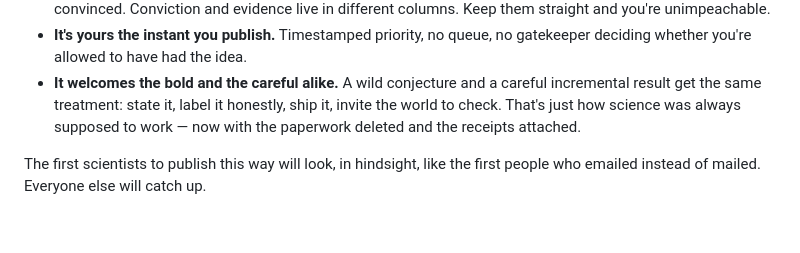
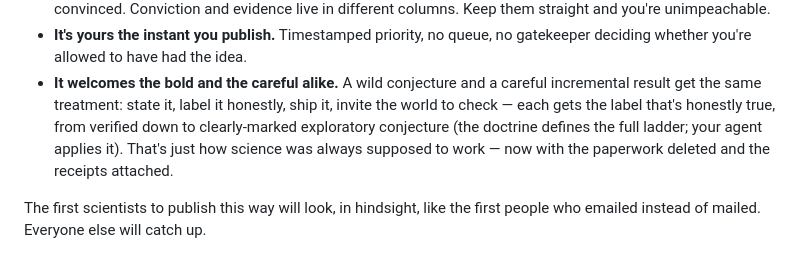
Before and after one commit to m4gr4th34/open-dossier-template, a Markdown page: GETTING-STARTED-GENERIC.md, the part around the change. Drawn GitHub-style; blank space fills up the shorter version.

```diff
--- a/GETTING-STARTED-GENERIC.md
+++ b/GETTING-STARTED-GENERIC.md
@@ -194,7 +194,9 @@ erratum nobody reads, three issues later.)
   no gatekeeper deciding whether you're allowed to have had the idea.
 - **It welcomes the bold and the careful alike.** A wild conjecture and a
   careful incremental result get the same treatment: state it, label it
-  honestly, ship it, invite the world to check. That's just how science
+  honestly, ship it, invite the world to check — each gets the label that's
+  honestly true, from verified down to clearly-marked exploratory conjecture
+  (the doctrine defines the full ladder; your agent applies it). That's just how science
   was always supposed to work — now with the paperwork deleted and the
   receipts attached.
 
```
Also changed, not shown: GETTING-STARTED.md (+5 -1 lines).
